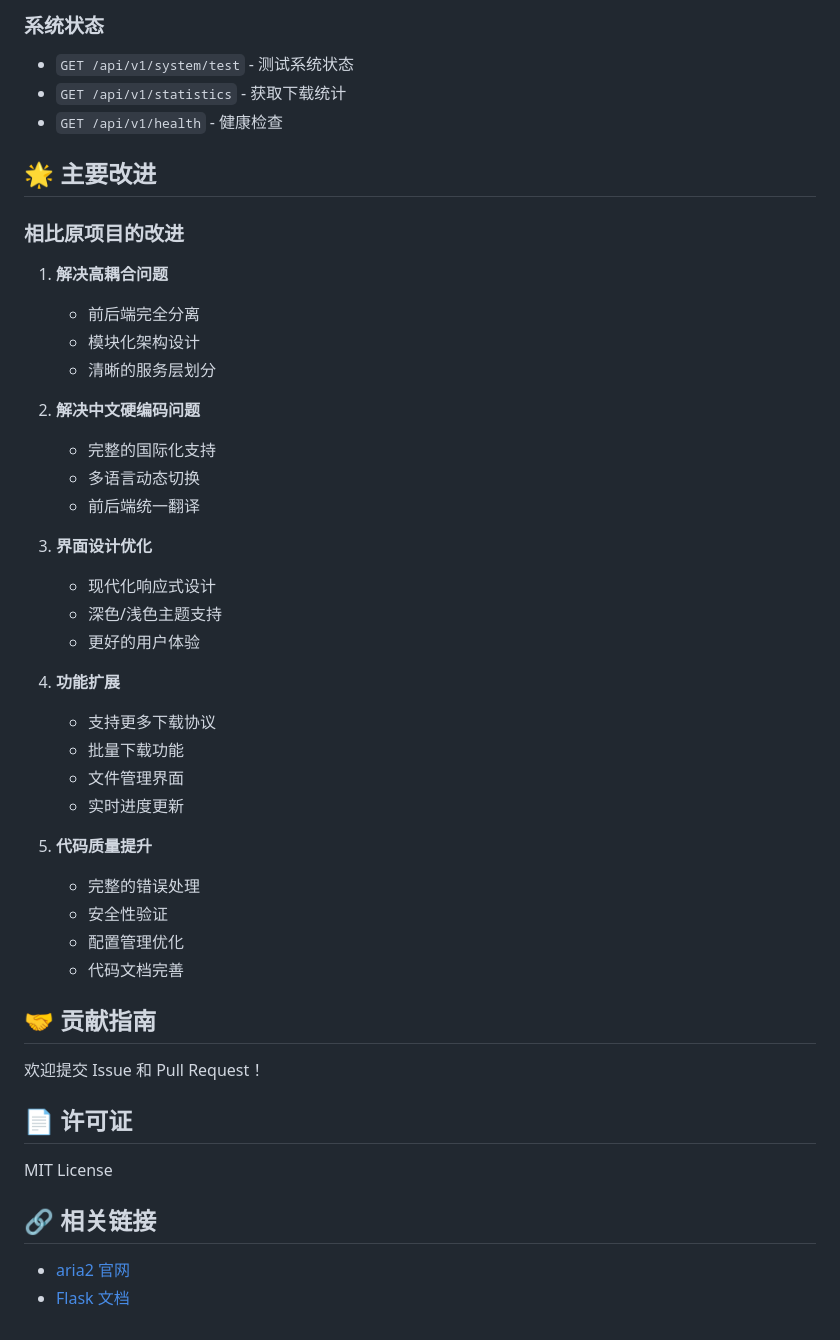
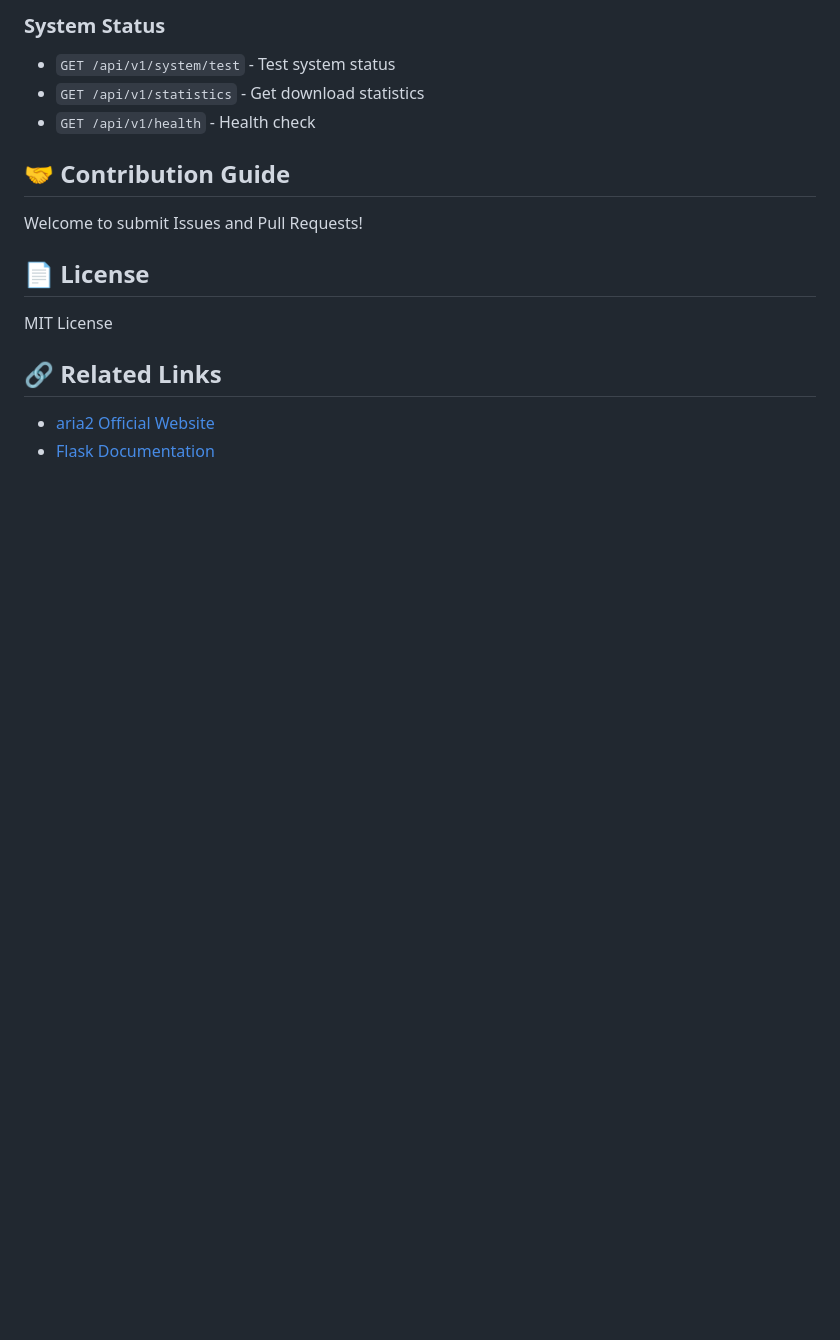
Before and after one commit to chronie-shizutoki/universal-download-manager, a Markdown page: README.md, the part around one of its changes. Drawn GitHub-style; blank space fills up the shorter version.

```diff
--- a/README.md
+++ b/README.md
@@ -157,48 +163,18 @@ SEED_TIME=60
 
-### 系统状态
-- `GET /api/v1/system/test` - 测试系统状态
-- `GET /api/v1/statistics` - 获取下载统计
-- `GET /api/v1/health` - 健康检查
+### System Status
+- `GET /api/v1/system/test` - Test system status
+- `GET /api/v1/statistics` - Get download statistics
+- `GET /api/v1/health` - Health check
 
-## 🌟 主要改进
+## 🤝 Contribution Guide
 
-### 相比原项目的改进
-1. **解决高耦合问题**
-   - 前后端完全分离
-   - 模块化架构设计
-   - 清晰的服务层划分
+Welcome to submit Issues and Pull Requests!
 
-2. **解决中文硬编码问题**
-   - 完整的国际化支持
-   - 多语言动态切换
-   - 前后端统一翻译
-
-3. **界面设计优化**
-   - 现代化响应式设计
-   - 深色/浅色主题支持
-   - 更好的用户体验
-
-4. **功能扩展**
-   - 支持更多下载协议
-   - 批量下载功能
-   - 文件管理界面
-   - 实时进度更新
-
-5. **代码质量提升**
-   - 完整的错误处理
-   - 安全性验证
-   - 配置管理优化
-   - 代码文档完善
-
-## 🤝 贡献指南
-
-欢迎提交 Issue 和 Pull Request！
-
-## 📄 许可证
+## 📄 License
 
 MIT License
 
-## 🔗 相关链接
+## 🔗 Related Links
 
-- [aria2 官网](https://aria2.github.io/)
-- [Flask 文档](https://flask.palletsprojects.com/)
+- [aria2 Official Website](https://aria2.github.io/)
+- [Flask Documentation](https://flask.palletsprojects.com/)
```
Also changed, not shown: other parts of README.md (+104 -98 lines), README-ja.md (added, +180 -0 lines), README-zh.md (added, +180 -0 lines).
